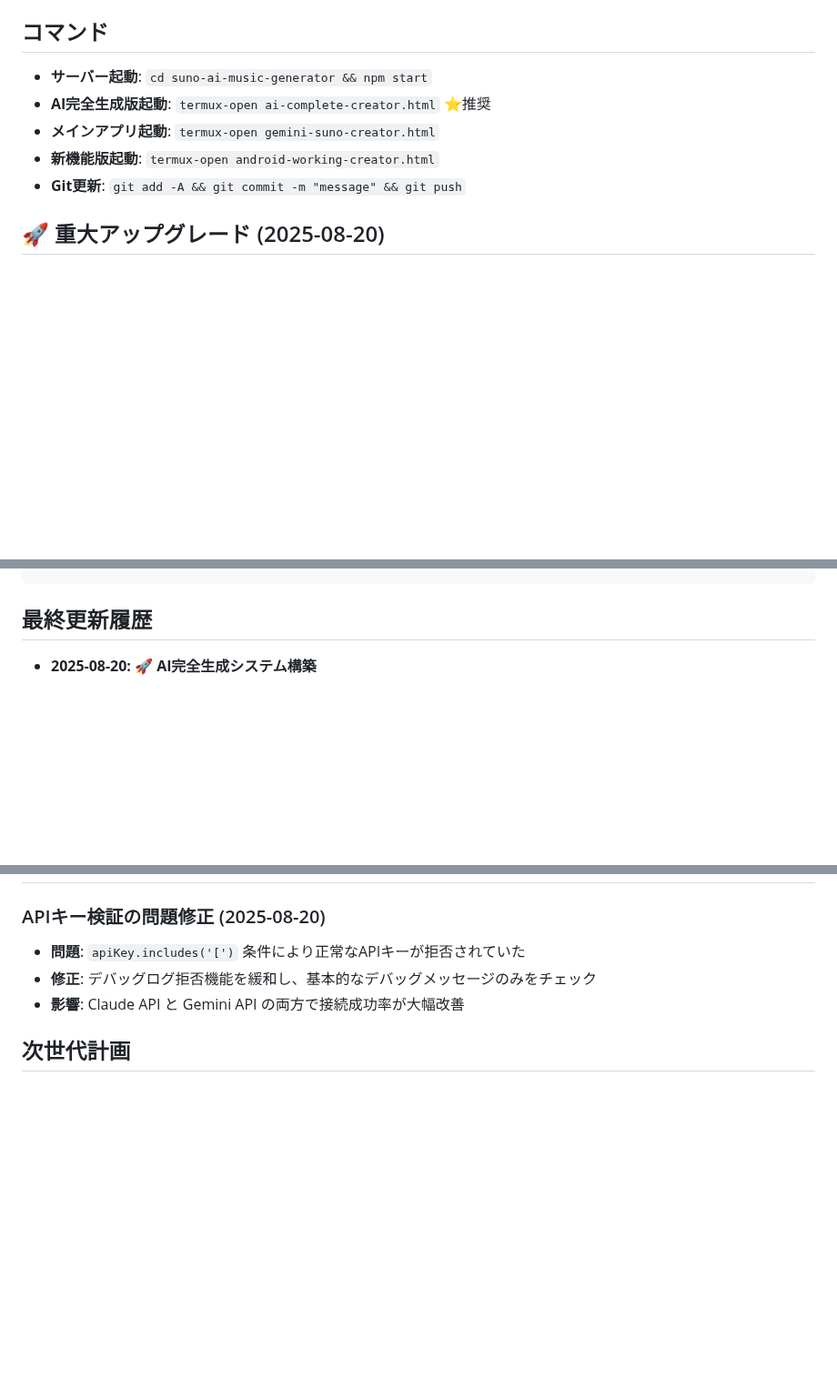
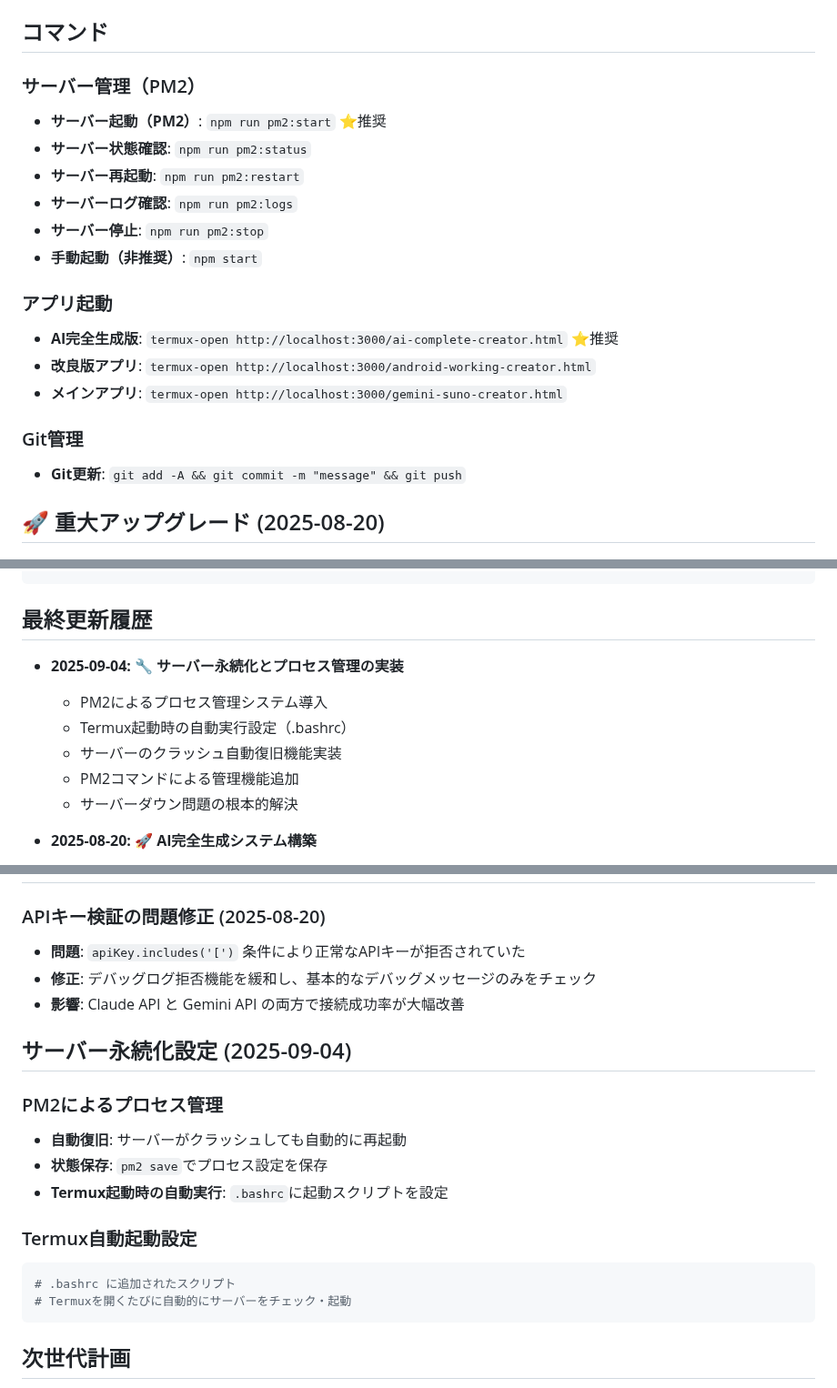
Before and after one commit to Digitalian-pon/suno-mv-lipsync-project, a Markdown page: CLAUDE.md, 3 parts joined by grey strips. Shown at 91% size. Drawn GitHub-style; blank space fills up the shorter version.

Commit message:
Add PM2 process management and auto-start configuration
- Implemented PM2 for robust server process management
- Added Termux auto-start configuration in .bashrc
- Updated CLAUDE.md with new commands and settings
- Server now automatically recovers from crashes
- Persistent server configuration for better reliability

🤖 Generated with Claude Code

Co-Authored-By: Claude <noreply@anthropic.com>

````diff
--- a/CLAUDE.md
+++ b/CLAUDE.md
@@ -13,10 +13,20 @@
 - `package.json` - Node.js設定
 
 ## コマンド
-- **サーバー起動**: `cd suno-ai-music-generator && npm start`
-- **AI完全生成版起動**: `termux-open ai-complete-creator.html` ⭐推奨
-- **メインアプリ起動**: `termux-open gemini-suno-creator.html`
-- **新機能版起動**: `termux-open android-working-creator.html`
+### サーバー管理（PM2）
+- **サーバー起動（PM2）**: `npm run pm2:start` ⭐推奨
+- **サーバー状態確認**: `npm run pm2:status`
+- **サーバー再起動**: `npm run pm2:restart`
+- **サーバーログ確認**: `npm run pm2:logs`
+- **サーバー停止**: `npm run pm2:stop`
+- **手動起動（非推奨）**: `npm start`
+
+### アプリ起動
+- **AI完全生成版**: `termux-open http://localhost:3000/ai-complete-creator.html` ⭐推奨
+- **改良版アプリ**: `termux-open http://localhost:3000/android-working-creator.html`
+- **メインアプリ**: `termux-open http://localhost:3000/gemini-suno-creator.html`
+
+### Git管理
 - **Git更新**: `git add -A && git commit -m "message" && git push`
 
 ## 🚀 重大アップグレード (2025-08-20)
@@ -92,6 +102,13 @@ User Interface (Results Display + Edit)
 ```
 
 ## 最終更新履歴
+- **2025-09-04: 🔧 サーバー永続化とプロセス管理の実装**
+  - PM2によるプロセス管理システム導入
+  - Termux起動時の自動実行設定（.bashrc）
+  - サーバーのクラッシュ自動復旧機能実装
+  - PM2コマンドによる管理機能追加
+  - サーバーダウン問題の根本的解決
+
 - **2025-08-20: 🚀 AI完全生成システム構築**
   - ai-complete-creator.html 新規作成（完全AI生成版）
   - api-server.js Gemini 2.0 Flash + 4モデル対応
@@ -121,6 +138,18 @@ User Interface (Results Display + Edit)
 - **修正**: デバッグログ拒否機能を緩和し、基本的なデバッグメッセージのみをチェック
 - **影響**: Claude API と Gemini API の両方で接続成功率が大幅改善
 
+## サーバー永続化設定 (2025-09-04)
+### PM2によるプロセス管理
+- **自動復旧**: サーバーがクラッシュしても自動的に再起動
+- **状態保存**: `pm2 save`でプロセス設定を保存
+- **Termux起動時の自動実行**: `.bashrc`に起動スクリプトを設定
+
+### Termux自動起動設定
+```bash
+# .bashrc に追加されたスクリプト
+# Termuxを開くたびに自動的にサーバーをチェック・起動
+```
+
 ## 次世代計画
 - AI生成精度のさらなる向上
 - 追加AIモデル統合検討
````
